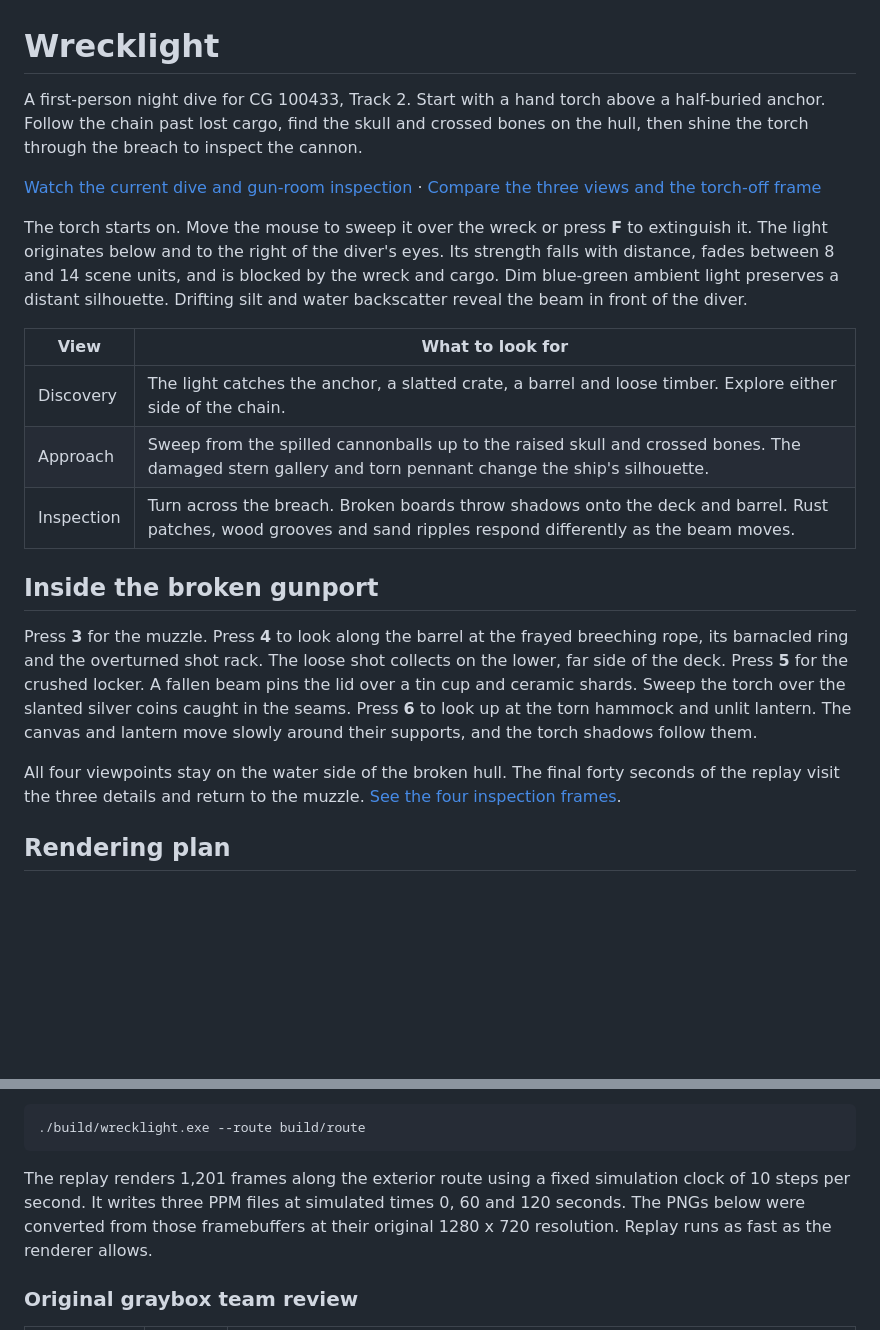
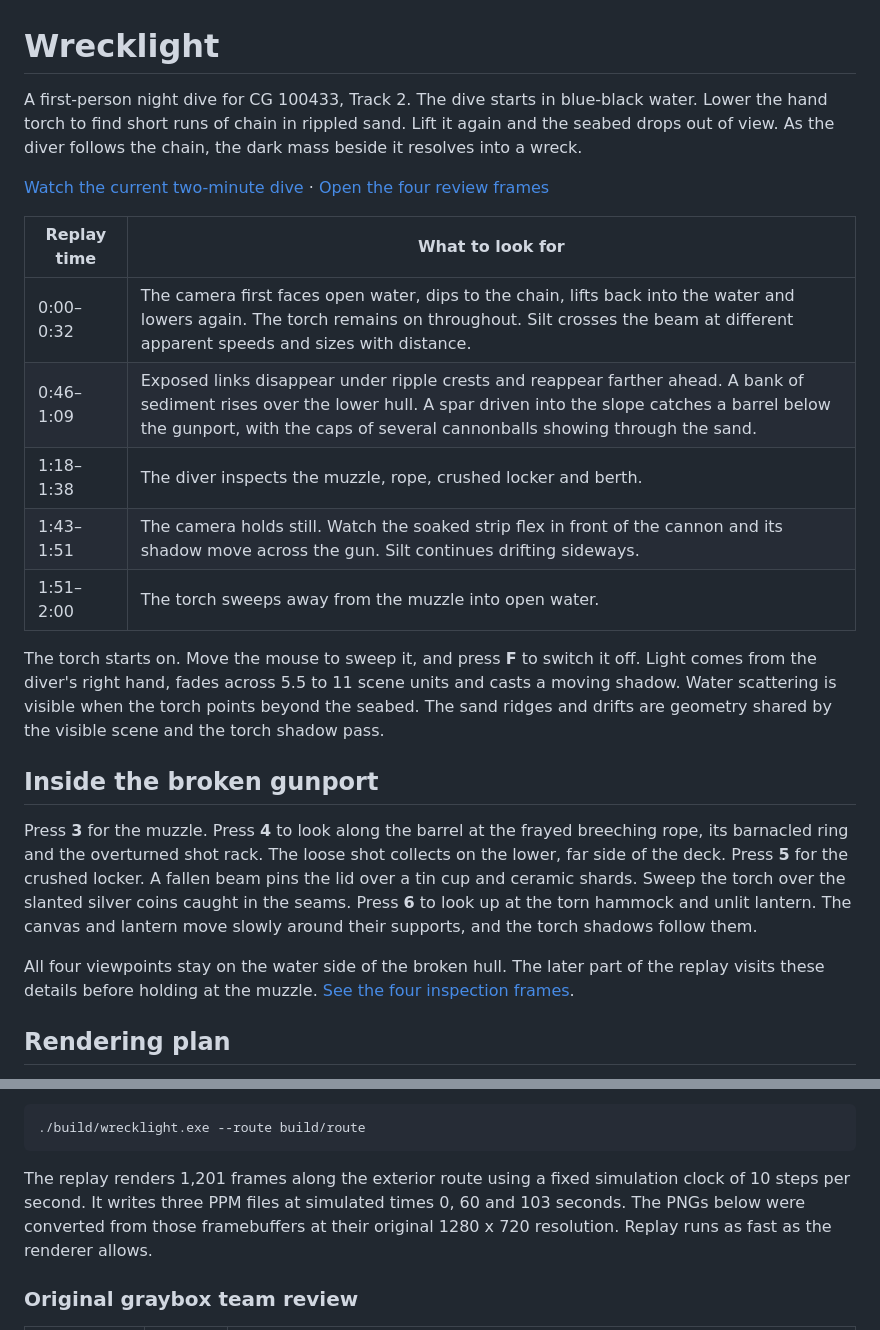
Before and after one commit to walllyIII/CG_project, a Markdown page: README.md, 2 parts joined by grey strips. Rendered like a GitHub page; blank space fills up the shorter version.

Commit message:
Reveal the wreck through black water, buried chain and a moving cloth shadow

````diff
--- a/README.md
+++ b/README.md
@@ -1,22 +1,24 @@
 # Wrecklight
 
-A first-person night dive for CG 100433, Track 2. Start with a hand torch above a half-buried anchor. Follow the chain past lost cargo, find the skull and crossed bones on the hull, then shine the torch through the breach to inspect the cannon.
+A first-person night dive for CG 100433, Track 2. The dive starts in blue-black water. Lower the hand torch to find short runs of chain in rippled sand. Lift it again and the seabed drops out of view. As the diver follows the chain, the dark mass beside it resolves into a wreck.
 
-[Watch the current dive and gun-room inspection](docs/gun-room/dive.mp4) · [Compare the three views and the torch-off frame](docs/night-dive/review.png)
+[Watch the current two-minute dive](docs/black-water/dive.mp4) · [Open the four review frames](docs/black-water/review.png)
 
-The torch starts on. Move the mouse to sweep it over the wreck or press **F** to extinguish it. The light originates below and to the right of the diver's eyes. Its strength falls with distance, fades between 8 and 14 scene units, and is blocked by the wreck and cargo. Dim blue-green ambient light preserves a distant silhouette. Drifting silt and water backscatter reveal the beam in front of the diver.
+| Replay time | What to look for |
+| --- | --- |
+| 0:00–0:32 | The camera first faces open water, dips to the chain, lifts back into the water and lowers again. The torch remains on throughout. Silt crosses the beam at different apparent speeds and sizes with distance. |
+| 0:46–1:09 | Exposed links disappear under ripple crests and reappear farther ahead. A bank of sediment rises over the lower hull. A spar driven into the slope catches a barrel below the gunport, with the caps of several cannonballs showing through the sand. |
+| 1:18–1:38 | The diver inspects the muzzle, rope, crushed locker and berth. |
+| 1:43–1:51 | The camera holds still. Watch the soaked strip flex in front of the cannon and its shadow move across the gun. Silt continues drifting sideways. |
+| 1:51–2:00 | The torch sweeps away from the muzzle into open water. |
 
-| View | What to look for |
-| --- | --- |
-| Discovery | The light catches the anchor, a slatted crate, a barrel and loose timber. Explore either side of the chain. |
-| Approach | Sweep from the spilled cannonballs up to the raised skull and crossed bones. The damaged stern gallery and torn pennant change the ship's silhouette. |
-| Inspection | Turn across the breach. Broken boards throw shadows onto the deck and barrel. Rust patches, wood grooves and sand ripples respond differently as the beam moves. |
+The torch starts on. Move the mouse to sweep it, and press **F** to switch it off. Light comes from the diver's right hand, fades across 5.5 to 11 scene units and casts a moving shadow. Water scattering is visible when the torch points beyond the seabed. The sand ridges and drifts are geometry shared by the visible scene and the torch shadow pass.
 
 ## Inside the broken gunport
 
 Press **3** for the muzzle. Press **4** to look along the barrel at the frayed breeching rope, its barnacled ring and the overturned shot rack. The loose shot collects on the lower, far side of the deck. Press **5** for the crushed locker. A fallen beam pins the lid over a tin cup and ceramic shards. Sweep the torch over the slanted silver coins caught in the seams. Press **6** to look up at the torn hammock and unlit lantern. The canvas and lantern move slowly around their supports, and the torch shadows follow them.
 
-All four viewpoints stay on the water side of the broken hull. The final forty seconds of the replay visit the three details and return to the muzzle. [See the four inspection frames](docs/gun-room/review.png).
+All four viewpoints stay on the water side of the broken hull. The later part of the replay visits these details before holding at the muzzle. [See the four inspection frames](docs/gun-room/review.png).
 
 ## Rendering plan
 
@@ -58,7 +60,7 @@ Press **1**, **2** or **3** to return to the discovery, approach or inspection c
 ./build/wrecklight.exe --route build/route
 ```
 
-The replay renders 1,201 frames along the exterior route using a fixed simulation clock of 10 steps per second. It writes three PPM files at simulated times 0, 60 and 120 seconds. The PNGs below were converted from those framebuffers at their original 1280 x 720 resolution. Replay runs as fast as the renderer allows.
+The replay renders 1,201 frames along the exterior route using a fixed simulation clock of 10 steps per second. It writes three PPM files at simulated times 0, 60 and 103 seconds. The PNGs below were converted from those framebuffers at their original 1280 x 720 resolution. Replay runs as fast as the renderer allows.
 
 ### Original graybox team review
 
````
Also changed, not shown: docs/black-water/chain-ahead.png (added), docs/black-water/current-b.png (added), docs/black-water/drift.png (added), docs/black-water/open-water.png (added), docs/black-water/review.png (added), 5 other files.
